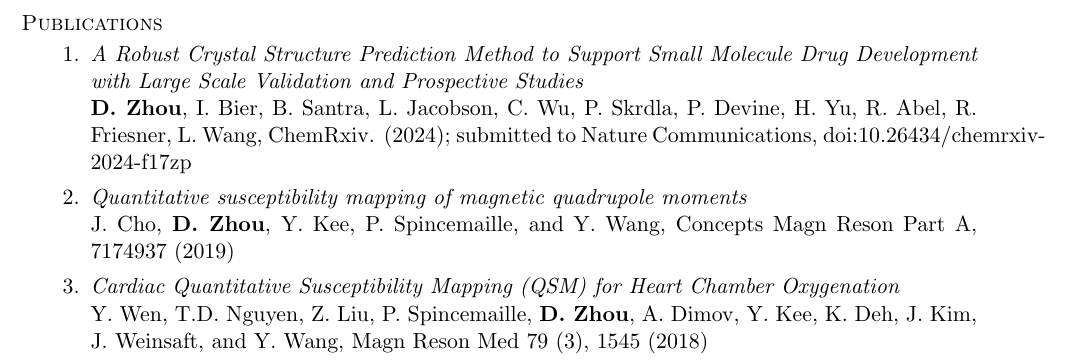
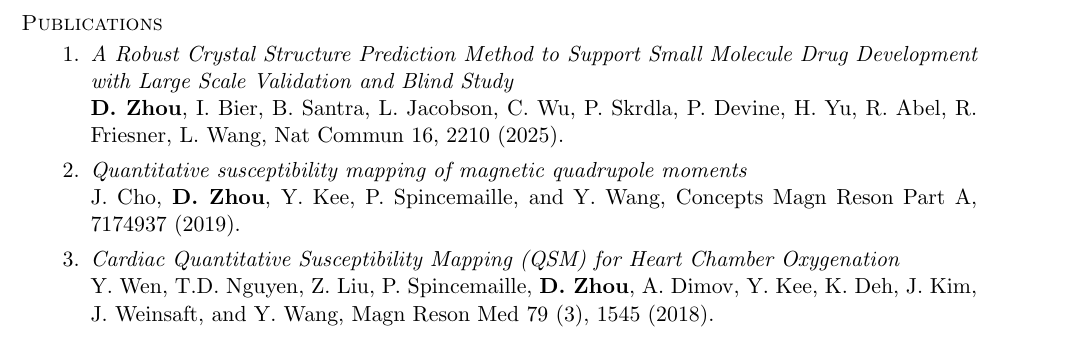
Before and after one commit to nosarthur/CV_resume, a LaTeX CV (base.tex): part of page 2 of 5, cut so that both start at the same text. Compiled offline with pdfLaTeX.

Commit message:
update paper

```diff
--- a/base.tex
+++ b/base.tex
@@ -156,10 +156,10 @@ Hui Han, Yi Wang, John Stager, Junghun Cho, and {\bf Dong Zhou}, pending
 
 \section{\sc Publications}
 \begin{enumerate}[leftmargin=-0.02in]
-\item{\em A Robust Crystal Structure Prediction Method to Support Small Molecule Drug Development with Large Scale Validation and Prospective Studies}\\
-    {\bf D. Zhou}, I. Bier, B. Santra, L. Jacobson, C. Wu, P. Skrdla, P. Devine, H. Yu, R. Abel, R. Friesner, L. Wang, ChemRxiv. (2024); submitted to Nature Communications, doi:10.26434/chemrxiv-2024-f17zp
+\item{\em A Robust Crystal Structure Prediction Method to Support Small Molecule Drug Development with Large Scale Validation and Blind Study}\\
+    {\bf D. Zhou}, I. Bier, B. Santra, L. Jacobson, C. Wu, P. Skrdla, P. Devine, H. Yu, R. Abel, R. Friesner, L. Wang, Nat Commun 16, 2210 (2025).
 \item{\em Quantitative susceptibility mapping of magnetic quadrupole moments}\\
-J. Cho, {\bf D. Zhou}, Y. Kee, P. Spincemaille, and Y. Wang, Concepts Magn Reson Part A, 7174937 (2019)
+J. Cho, {\bf D. Zhou}, Y. Kee, P. Spincemaille, and Y. Wang, Concepts Magn Reson Part A, 7174937 (2019).
 \item{\em Cardiac Quantitative Susceptibility Mapping (QSM) for Heart Chamber Oxygenation}\\
-Y. Wen, T.D. Nguyen, Z. Liu, P. Spincemaille, {\bf D. Zhou}, A. Dimov, Y. Kee, K. Deh, J. Kim, J. Weinsaft, and Y. Wang, Magn Reson Med 79 (3), 1545 (2018)
+Y. Wen, T.D. Nguyen, Z. Liu, P. Spincemaille, {\bf D. Zhou}, A. Dimov, Y. Kee, K. Deh, J. Kim, J. Weinsaft, and Y. Wang, Magn Reson Med 79 (3), 1545 (2018).
 \item {\em Quantitative Susceptibility Mapping (QSM)-Based Cerebral Metabolic Rate of Oxygen Mapping with Minimum Local Variance }\\
```
Also changed, not shown: DongZHOU_CV.tex (+1 -3 lines), DongZHOU_CV.pdf, DongZHOU_resume.pdf, base.tex (10 more changed lines).
